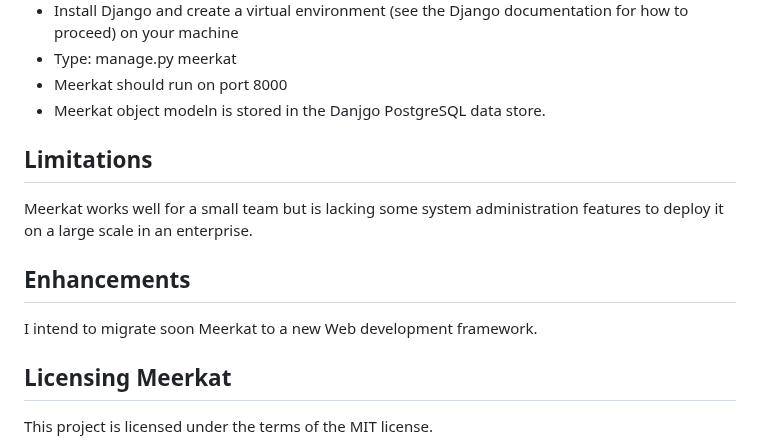
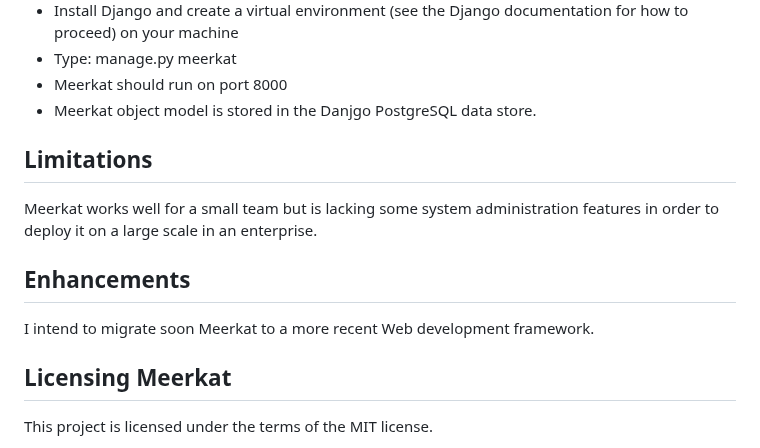
Before and after one commit to sergepaulc/Meerkat, a Markdown page: README.md, the part around the change. Drawn GitHub-style.

```diff
--- a/README.md
+++ b/README.md
@@ -207,13 +207,13 @@ To run Meerkat:
 + Install Django and create a virtual environment (see the Django documentation for how to proceed) on your machine
 + Type: manage.py meerkat
 + Meerkat should run on port 8000
-+ Meerkat object modeln is stored in the Danjgo PostgreSQL data store.
++ Meerkat object model is stored in the Danjgo PostgreSQL data store.
 
 ## Limitations
-Meerkat works well for a small team but is lacking some system administration features to deploy it on a large scale in an enterprise.
+Meerkat works well for a small team but is lacking some system administration features in order to deploy it on a large scale in an enterprise.
 
 ## Enhancements
-I intend to migrate soon Meerkat to a new Web development framework.
+I intend to migrate soon Meerkat to a more recent Web development framework.
 
 ## Licensing Meerkat
 This project is licensed under the terms of the MIT license.
```
